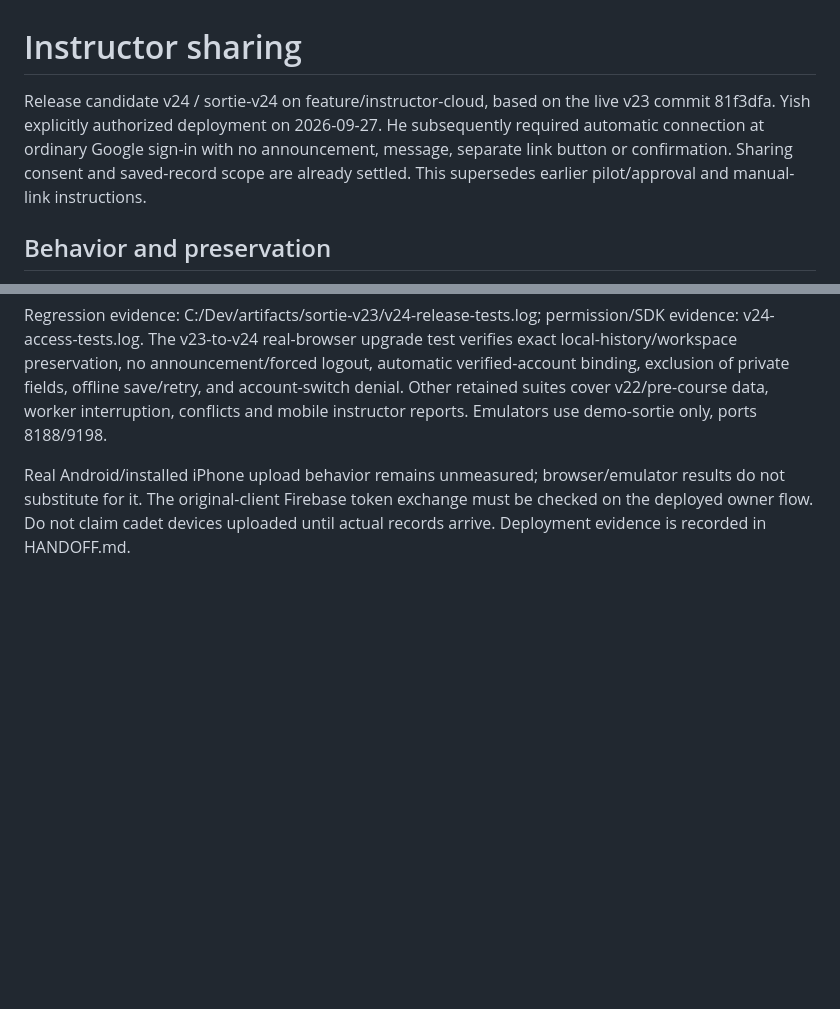
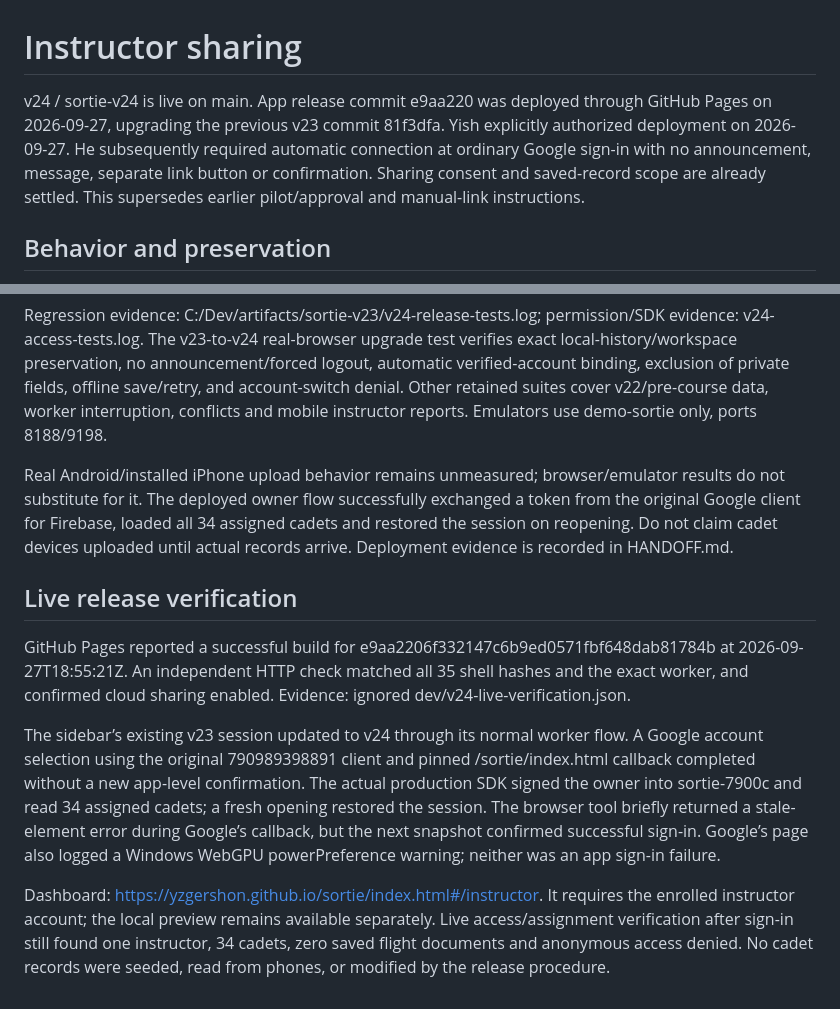
Before and after one commit to yzgershon/sortie, a Markdown page: CLOUD-SETUP.md, 2 parts joined by grey strips. GitHub-like rendering; blank space fills up the shorter version.

```diff
--- a/CLOUD-SETUP.md
+++ b/CLOUD-SETUP.md
@@ -1,6 +1,6 @@
 # Instructor sharing
 
-Release candidate v24 / sortie-v24 on feature/instructor-cloud, based on the live v23 commit 81f3dfa. Yish explicitly authorized deployment on 2026-09-27. He subsequently required automatic connection at ordinary Google sign-in with no announcement, message, separate link button or confirmation. Sharing consent and saved-record scope are already settled. This supersedes earlier pilot/approval and manual-link instructions.
+v24 / sortie-v24 is live on main. App release commit e9aa220 was deployed through GitHub Pages on 2026-09-27, upgrading the previous v23 commit 81f3dfa. Yish explicitly authorized deployment on 2026-09-27. He subsequently required automatic connection at ordinary Google sign-in with no announcement, message, separate link button or confirmation. Sharing consent and saved-record scope are already settled. This supersedes earlier pilot/approval and manual-link instructions.
 
 ## Behavior and preservation
 
@@ -59,4 +59,12 @@ Enrollment: tools/provision-cloud.cjs --project sortie-7900c --roster dev/cloud-
 
 Regression evidence: C:/Dev/artifacts/sortie-v23/v24-release-tests.log; permission/SDK evidence: v24-access-tests.log. The v23-to-v24 real-browser upgrade test verifies exact local-history/workspace preservation, no announcement/forced logout, automatic verified-account binding, exclusion of private fields, offline save/retry, and account-switch denial. Other retained suites cover v22/pre-course data, worker interruption, conflicts and mobile instructor reports. Emulators use demo-sortie only, ports 8188/9198.
 
-Real Android/installed iPhone upload behavior remains unmeasured; browser/emulator results do not substitute for it. The original-client Firebase token exchange must be checked on the deployed owner flow. Do not claim cadet devices uploaded until actual records arrive. Deployment evidence is recorded in HANDOFF.md.
+Real Android/installed iPhone upload behavior remains unmeasured; browser/emulator results do not substitute for it. The deployed owner flow successfully exchanged a token from the original Google client for Firebase, loaded all 34 assigned cadets and restored the session on reopening. Do not claim cadet devices uploaded until actual records arrive. Deployment evidence is recorded in HANDOFF.md.
+
+## Live release verification
+
+GitHub Pages reported a successful build for e9aa2206f332147c6b9ed0571fbf648dab81784b at 2026-09-27T18:55:21Z. An independent HTTP check matched all 35 shell hashes and the exact worker, and confirmed cloud sharing enabled. Evidence: ignored dev/v24-live-verification.json.
+
+The sidebar’s existing v23 session updated to v24 through its normal worker flow. A Google account selection using the original 790989398891 client and pinned /sortie/index.html callback completed without a new app-level confirmation. The actual production SDK signed the owner into sortie-7900c and read 34 assigned cadets; a fresh opening restored the session. The browser tool briefly returned a stale-element error during Google’s callback, but the next snapshot confirmed successful sign-in. Google’s page also logged a Windows WebGPU powerPreference warning; neither was an app sign-in failure.
+
+Dashboard: https://yzgershon.github.io/sortie/index.html#/instructor. It requires the enrolled instructor account; the local preview remains available separately. Live access/assignment verification after sign-in still found one instructor, 34 cadets, zero saved flight documents and anonymous access denied. No cadet records were seeded, read from phones, or modified by the release procedure.
```
Also changed, not shown: HANDOFF.md (+3 -2 lines), RELEASE-CHECKLIST.md (+17 -1 lines).
